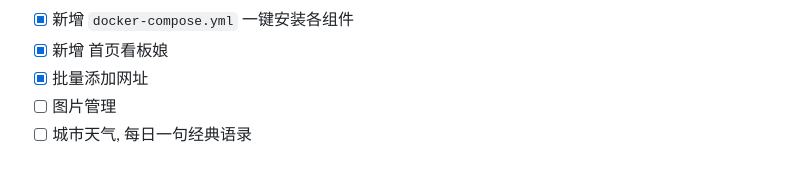
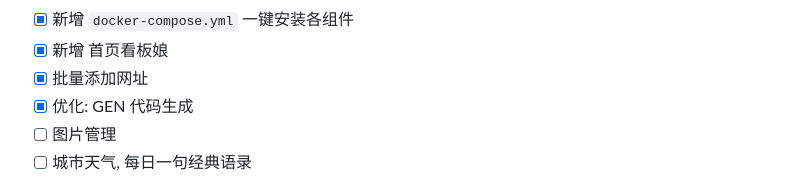
Before and after one commit to ch3nnn/webstack-go, a Markdown page: README.md, the part around the change. Rendered like a GitHub page.

```diff
--- a/README.md
+++ b/README.md
@@ -15,6 +15,7 @@
 - [x] 新增 `docker-compose.yml` 一键安装各组件
 - [x] 新增 首页看板娘
 - [x] 批量添加网址
+- [x] 优化: GEN 代码生成
 - [ ] 图片管理
 - [ ] 城市天气, 每日一句经典语录
 
```
